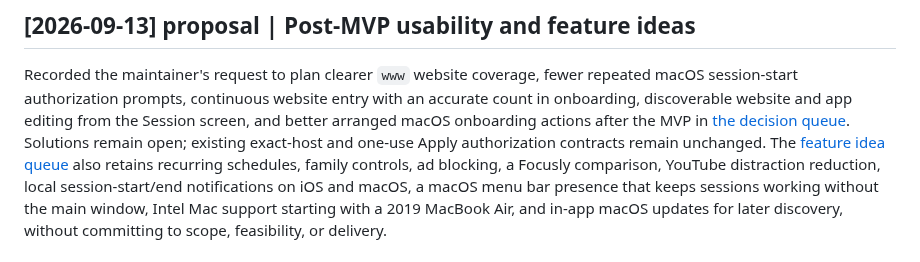
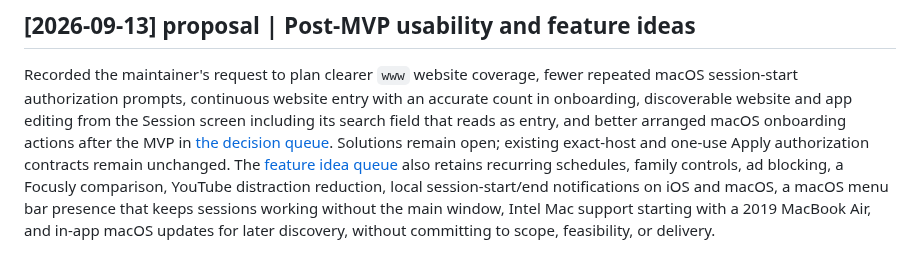
Before and after one commit to dees91/posato, a Markdown page: docs/wiki/log.md, the part around the change. Drawn GitHub-style.

Commit message:
Retain the Session search field entry-intent note
The search field in the Session selected-items browser draws the intent to add a website, although it only filters the read-only list. Also removes a duplicate log heading left by the rebase onto main.

```diff
--- a/docs/wiki/log.md
+++ b/docs/wiki/log.md
@@ -1783,8 +1783,8 @@ processed with no errors or warnings. See the
 Recorded the maintainer's request to plan clearer `www` website coverage,
 fewer repeated macOS session-start authorization prompts, continuous website
 entry with an accurate count in onboarding, discoverable website and app
-editing from the Session screen, and better arranged macOS onboarding actions
-after the MVP in
+editing from the Session screen including its search field that reads as entry,
+and better arranged macOS onboarding actions after the MVP in
 [the decision queue](topics/mvp-open-questions.md#post-mvp-session-usability-proposals).
 Solutions remain open; existing exact-host and one-use Apply authorization
 contracts remain unchanged.
```
Also changed, not shown: 1 other file.
